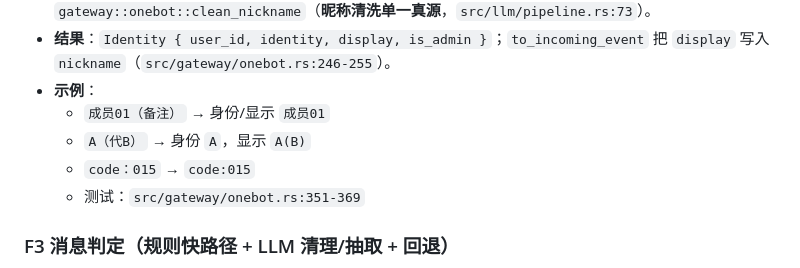
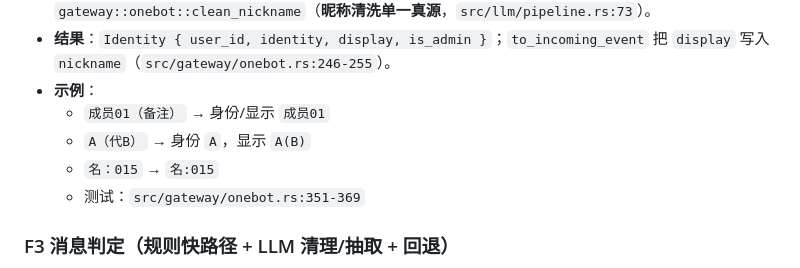
Before and after one commit to KJH-x/paigu-bot-core, a Markdown page: docs/FUNCTIONAL.md, the part around the change. Rendered like a GitHub page.

Commit message:
docs: sanitize FUNCTIONAL.md placeholder

```diff
--- a/docs/FUNCTIONAL.md
+++ b/docs/FUNCTIONAL.md
@@ -188,7 +188,7 @@ NapCatQQ ──反向 WS──▶ Gateway 192.168.100.2:9801
 - **示例**：
   - `成员01（备注）` → 身份/显示 `成员01`
   - `A（代B）` → 身份 `A`，显示 `A(B)`
-  - `code：015` → `code:015`
+  - `名：015` → `名:015`
   - 测试：`src/gateway/onebot.rs:351-369`
 
 ### F3 消息判定（规则快路径 + LLM 清理/抽取 + 回退）
```
